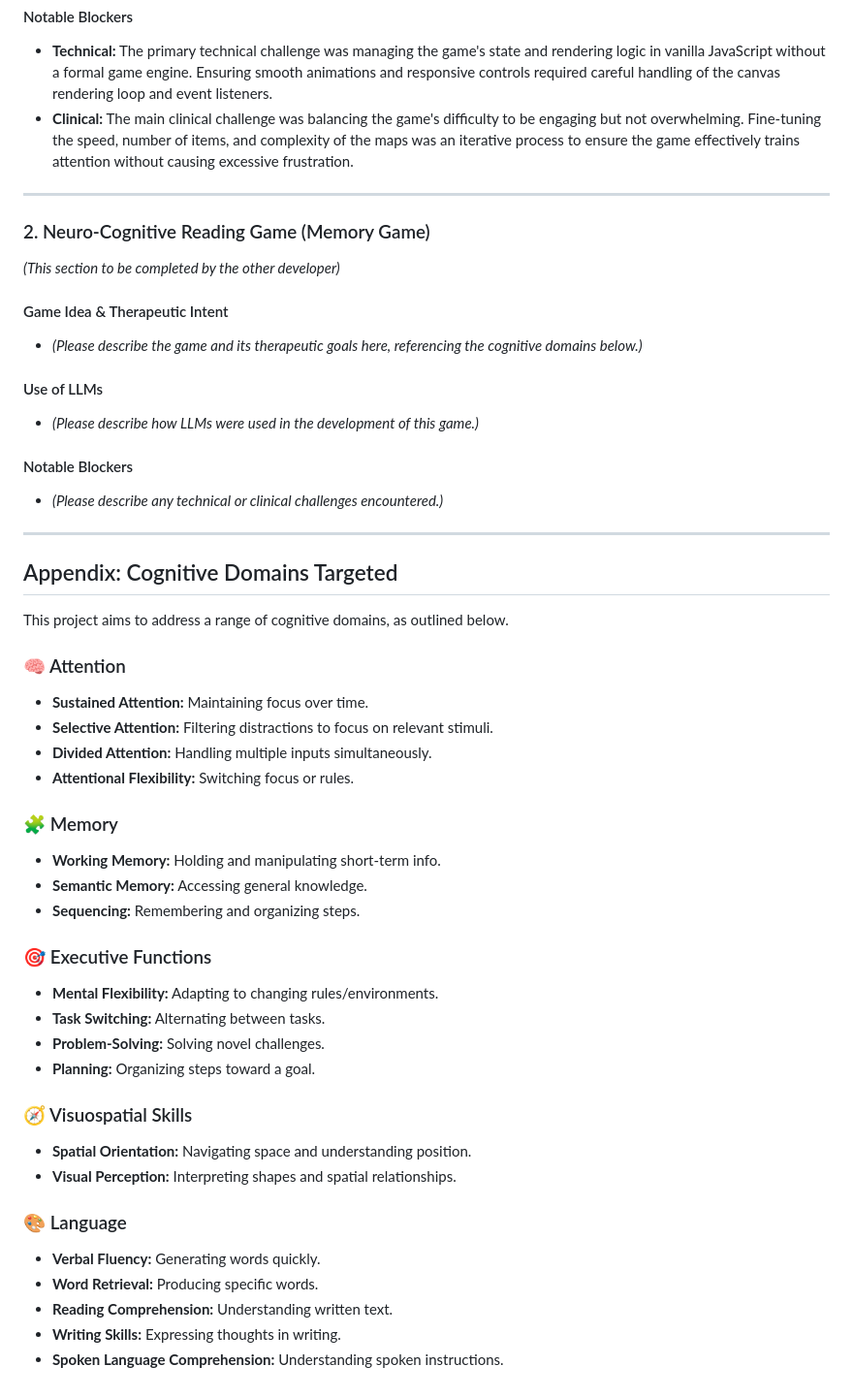
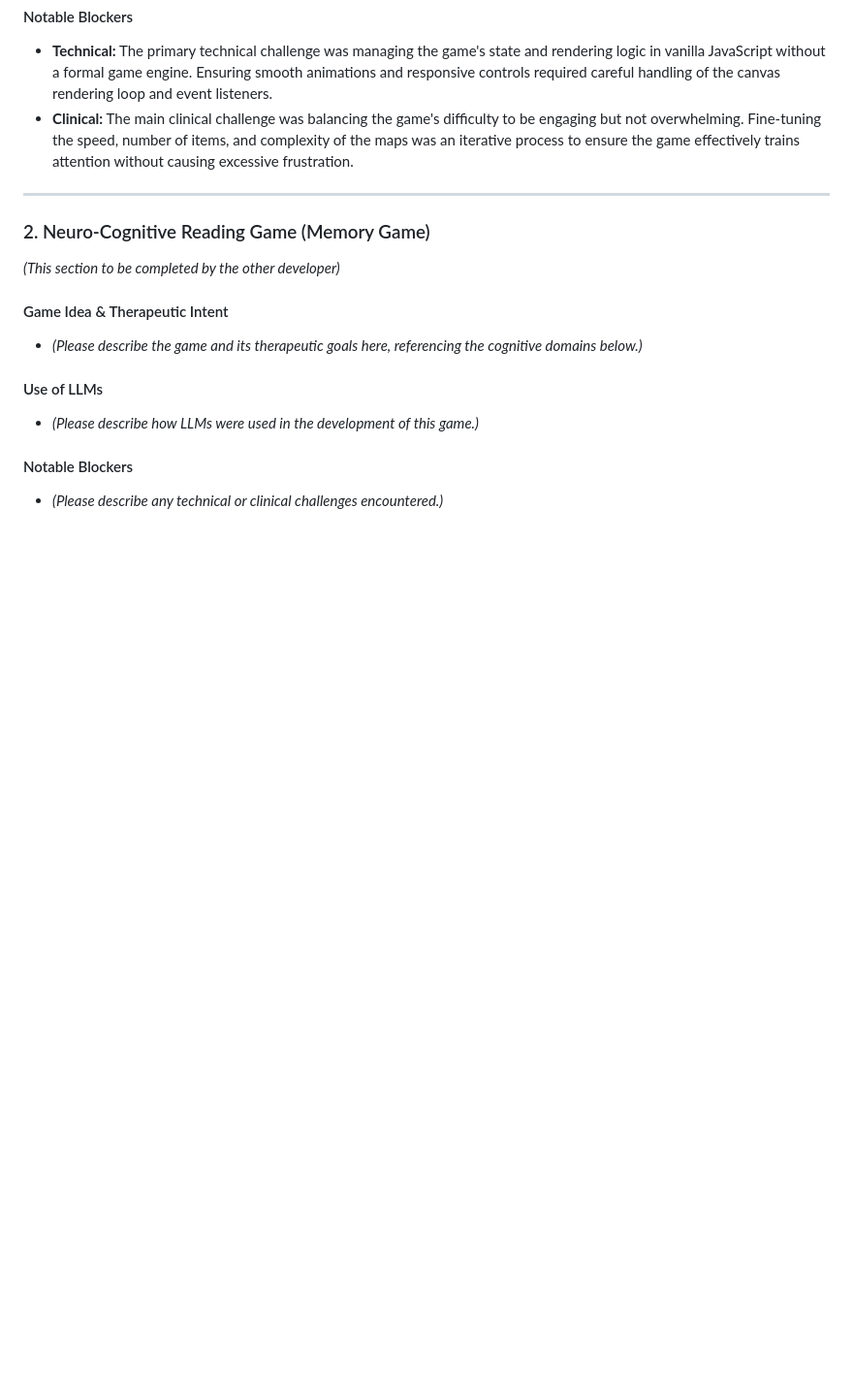
Before and after one commit to casparhealth/hackathon2025-team9-reha-rush, a Markdown page: README.md, the part around the change. Shown at 97% size. Rendered like a GitHub page; blank space fills up the shorter version.

Commit message:
Remove appendix on cognitive domains

```diff
--- a/README.md
+++ b/README.md
@@ -53,42 +53,3 @@ The development of Reha Rush was significantly accelerated through the use of La
 #### Notable Blockers
 
 *   *(Please describe any technical or clinical challenges encountered.)*
-
----
-
-## Appendix: Cognitive Domains Targeted
-
-This project aims to address a range of cognitive domains, as outlined below.
-
-### 🧠 Attention
-
-*   **Sustained Attention:** Maintaining focus over time.
-*   **Selective Attention:** Filtering distractions to focus on relevant stimuli.
-*   **Divided Attention:** Handling multiple inputs simultaneously.
-*   **Attentional Flexibility:** Switching focus or rules.
-
-### 🧩 Memory
-
-*   **Working Memory:** Holding and manipulating short-term info.
-*   **Semantic Memory:** Accessing general knowledge.
-*   **Sequencing:** Remembering and organizing steps.
-
-### 🎯 Executive Functions
-
-*   **Mental Flexibility:** Adapting to changing rules/environments.
-*   **Task Switching:** Alternating between tasks.
-*   **Problem-Solving:** Solving novel challenges.
-*   **Planning:** Organizing steps toward a goal.
-
-### 🧭 Visuospatial Skills
-
-*   **Spatial Orientation:** Navigating space and understanding position.
-*   **Visual Perception:** Interpreting shapes and spatial relationships.
-
-### 🎨 Language
-
-*   **Verbal Fluency:** Generating words quickly.
-*   **Word Retrieval:** Producing specific words.
-*   **Reading Comprehension:** Understanding written text.
-*   **Writing Skills:** Expressing thoughts in writing.
-*   **Spoken Language Comprehension:** Understanding spoken instructions.
```
